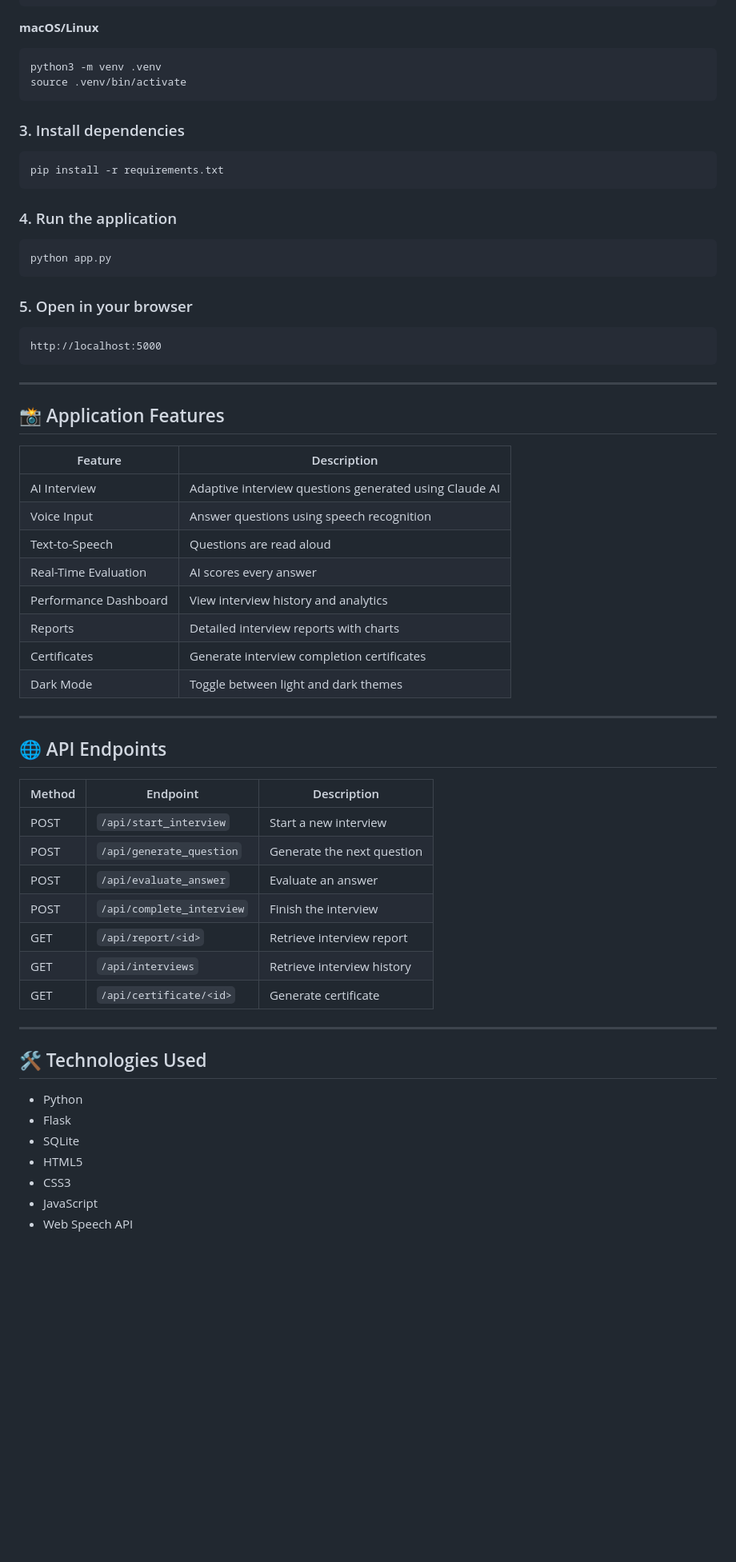
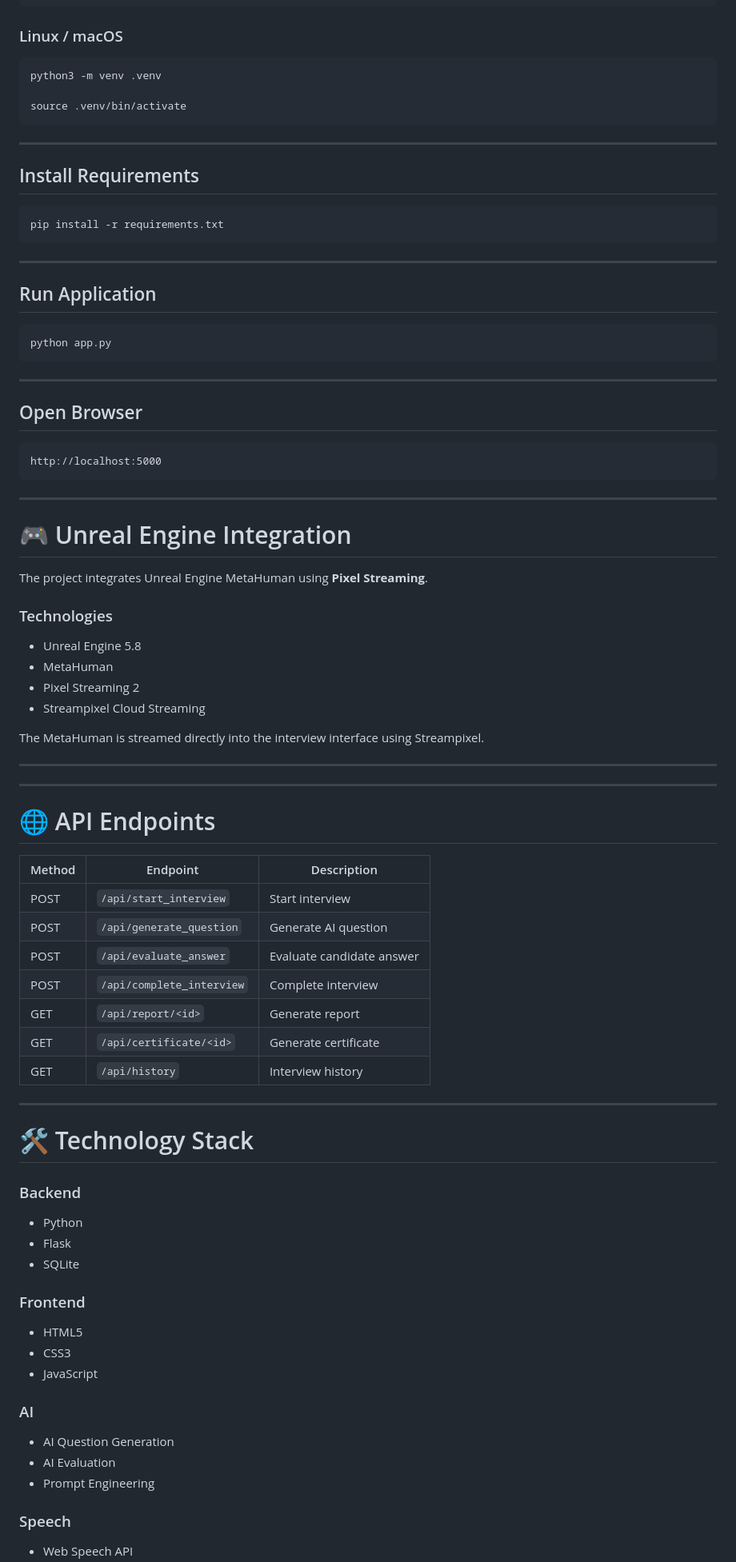
Before and after one commit to vishalvivek14332-source/AI-Interview-Coach-, a Markdown page: README.md, the part around one of its changes. Shown at 80% size. GitHub-like rendering; blank space fills up the shorter version.

````diff
--- a/README.md
+++ b/README.md
@@ -66,26 +182,33 @@ python -m venv .venv
 .venv\Scripts\activate
 ```
 
-**macOS/Linux**
+### Linux / macOS
 
 ```bash
 python3 -m venv .venv
+
 source .venv/bin/activate
 ```
 
-### 3. Install dependencies
+---
+
+## Install Requirements
 
 ```bash
 pip install -r requirements.txt
 ```
 
-### 4. Run the application
+---
+
+## Run Application
 
 ```bash
 python app.py
 ```
 
-### 5. Open in your browser
+---
+
+## Open Browser
 
 ```
 http://localhost:5000
@@ -93,41 +216,57 @@ http://localhost:5000
 
 ---
 
-## 📸 Application Features
+# 🎮 Unreal Engine Integration
 
-| Feature | Description |
-|---------|-------------|
-| AI Interview | Adaptive interview questions generated using Claude AI |
-| Voice Input | Answer questions using speech recognition |
-| Text-to-Speech | Questions are read aloud |
-| Real-Time Evaluation | AI scores every answer |
-| Performance Dashboard | View interview history and analytics |
-| Reports | Detailed interview reports with charts |
-| Certificates | Generate interview completion certificates |
-| Dark Mode | Toggle between light and dark themes |
+The project integrates Unreal Engine MetaHuman using **Pixel Streaming**.
+
+### Technologies
+
+- Unreal Engine 5.8
+- MetaHuman
+- Pixel Streaming 2
+- Streampixel Cloud Streaming
+
+The MetaHuman is streamed directly into the interview interface using Streampixel.
 
 ---
 
-## 🌐 API Endpoints
+---
+
+# 🌐 API Endpoints
 
 | Method | Endpoint | Description |
-|--------|----------|-------------|
-| POST | `/api/start_interview` | Start a new interview |
-| POST | `/api/generate_question` | Generate the next question |
-| POST | `/api/evaluate_answer` | Evaluate an answer |
-| POST | `/api/complete_interview` | Finish the interview |
-| GET | `/api/report/<id>` | Retrieve interview report |
-| GET | `/api/interviews` | Retrieve interview history |
+|---------|----------|-------------|
+| POST | `/api/start_interview` | Start interview |
+| POST | `/api/generate_question` | Generate AI question |
+| POST | `/api/evaluate_answer` | Evaluate candidate answer |
+| POST | `/api/complete_interview` | Complete interview |
+| GET | `/api/report/<id>` | Generate report |
 | GET | `/api/certificate/<id>` | Generate certificate |
+| GET | `/api/history` | Interview history |
 
 ---
 
-## 🛠️ Technologies Used
+# 🛠 Technology Stack
+
+### Backend
 
 - Python
 - Flask
 - SQLite
+
+### Frontend
+
 - HTML5
 - CSS3
 - JavaScript
+
+### AI
+
+- AI Question Generation
+- AI Evaluation
+- Prompt Engineering
+
+### Speech
+
 - Web Speech API
````
Also changed, not shown: other parts of README.md (+209 -50 lines).
